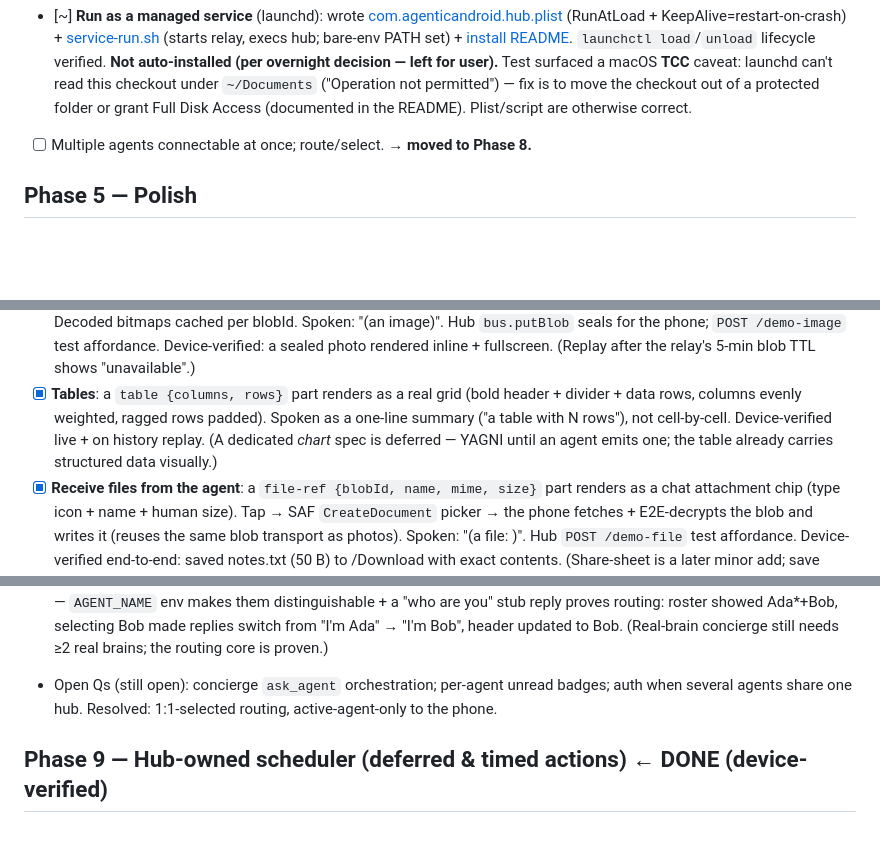
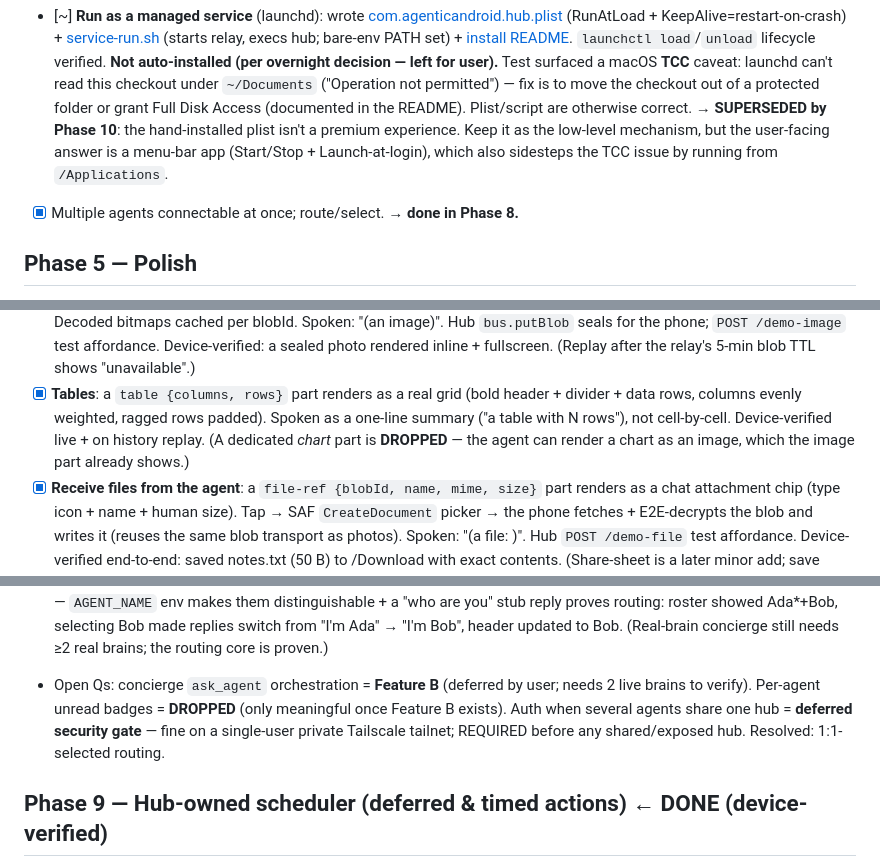
Before and after one commit to rg1989/Agentic-Android, a Markdown page: PLAN.md, 3 parts joined by grey strips. GitHub-like rendering; blank space fills up the shorter version.

```diff
--- a/PLAN.md
+++ b/PLAN.md
@@ -129,7 +129,10 @@ The glue, decoupled from any one agent. Foundational — informs Phases 3–4.
       a macOS **TCC** caveat: launchd can't read this checkout under `~/Documents` ("Operation not
       permitted") — fix is to move the checkout out of a protected folder or grant Full Disk Access
       (documented in the README). Plist/script are otherwise correct.
-- [ ] Multiple agents connectable at once; route/select. → **moved to Phase 8.**
+      → **SUPERSEDED by Phase 10**: the hand-installed plist isn't a premium experience. Keep it as the
+        low-level mechanism, but the user-facing answer is a menu-bar app (Start/Stop + Launch-at-login),
+        which also sidesteps the TCC issue by running from `/Applications`.
+- [x] Multiple agents connectable at once; route/select. → **done in Phase 8.**
 
 ## Phase 5 — Polish
 - [x] Tap-to-stop spoken replies; long-press a message to copy.
@@ -158,8 +161,8 @@ speech), the **eye** gets the full rich render in chat. Agent replies are more t
       photo rendered inline + fullscreen. (Replay after the relay's 5-min blob TTL shows "unavailable".)
 - [x] **Tables**: a `table {columns, rows}` part renders as a real grid (bold header + divider + data
       rows, columns evenly weighted, ragged rows padded). Spoken as a one-line summary ("a table with
-      N rows"), not cell-by-cell. Device-verified live + on history replay. (A dedicated *chart* spec is
-      deferred — YAGNI until an agent emits one; the table already carries structured data visually.)
+      N rows"), not cell-by-cell. Device-verified live + on history replay. (A dedicated *chart* part is
+      **DROPPED** — the agent can render a chart as an image, which the image part already shows.)
 - [x] **Receive files from the agent**: a `file-ref {blobId, name, mime, size}` part renders as a chat
       attachment chip (type icon + name + human size). Tap → SAF `CreateDocument` picker → the phone
       fetches + E2E-decrypts the blob and writes it (reuses the same blob transport as photos). Spoken:
@@ -205,8 +212,10 @@ Feature B) stays a clean future layer on top — the data model doesn't preclude
       a "who are you" stub reply proves routing: roster showed Ada*+Bob, selecting Bob made replies
       switch from "I'm Ada" → "I'm Bob", header updated to Bob. (Real-brain concierge still needs ≥2
       real brains; the routing core is proven.)
-- Open Qs (still open): concierge `ask_agent` orchestration; per-agent unread badges; auth when
-      several agents share one hub. Resolved: 1:1-selected routing, active-agent-only to the phone.
+- Open Qs: concierge `ask_agent` orchestration = **Feature B** (deferred by user; needs 2 live brains
+      to verify). Per-agent unread badges = **DROPPED** (only meaningful once Feature B exists). Auth
+      when several agents share one hub = **deferred security gate** — fine on a single-user private
+      Tailscale tailnet; REQUIRED before any shared/exposed hub. Resolved: 1:1-selected routing.
 
 ## Phase 9 — Hub-owned scheduler (deferred & timed actions)  ← **DONE (device-verified)**
 **Found via a live test:** "wait 30s, then take a photo, then another" silently did nothing. Root
```
Also changed, not shown: other parts of PLAN.md (+30 -8 lines).
